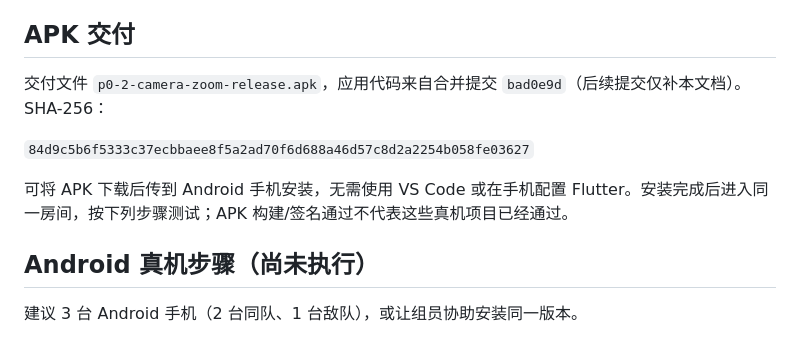
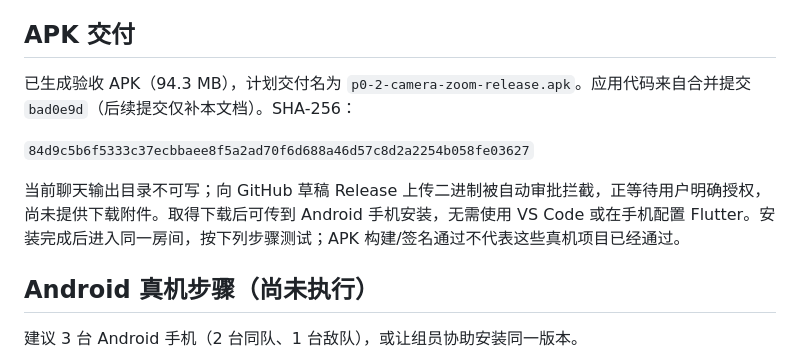
Before and after one commit to Leo-Carrey12138/cs-cosplay, a Markdown page: docs/p0-2-camera-zoom.md, the part around the change. GitHub-like rendering.

Commit message:
docs: clarify APK delivery awaiting upload authorization

```diff
--- a/docs/p0-2-camera-zoom.md
+++ b/docs/p0-2-camera-zoom.md
@@ -26,11 +26,11 @@
 
 ## APK 交付
 
-交付文件 `p0-2-camera-zoom-release.apk`，应用代码来自合并提交 `bad0e9d`（后续提交仅补本文档）。SHA-256：
+已生成验收 APK（94.3 MB），计划交付名为 `p0-2-camera-zoom-release.apk`。应用代码来自合并提交 `bad0e9d`（后续提交仅补本文档）。SHA-256：
 
 `84d9c5b6f5333c37ecbbaee8f5a2ad70f6d688a46d57c8d2a2254b058fe03627`
 
-可将 APK 下载后传到 Android 手机安装，无需使用 VS Code 或在手机配置 Flutter。安装完成后进入同一房间，按下列步骤测试；APK 构建/签名通过不代表这些真机项目已经通过。
+当前聊天输出目录不可写；向 GitHub 草稿 Release 上传二进制被自动审批拦截，正等待用户明确授权，尚未提供下载附件。取得下载后可传到 Android 手机安装，无需使用 VS Code 或在手机配置 Flutter。安装完成后进入同一房间，按下列步骤测试；APK 构建/签名通过不代表这些真机项目已经通过。
 
 ## Android 真机步骤（尚未执行）
 
```
